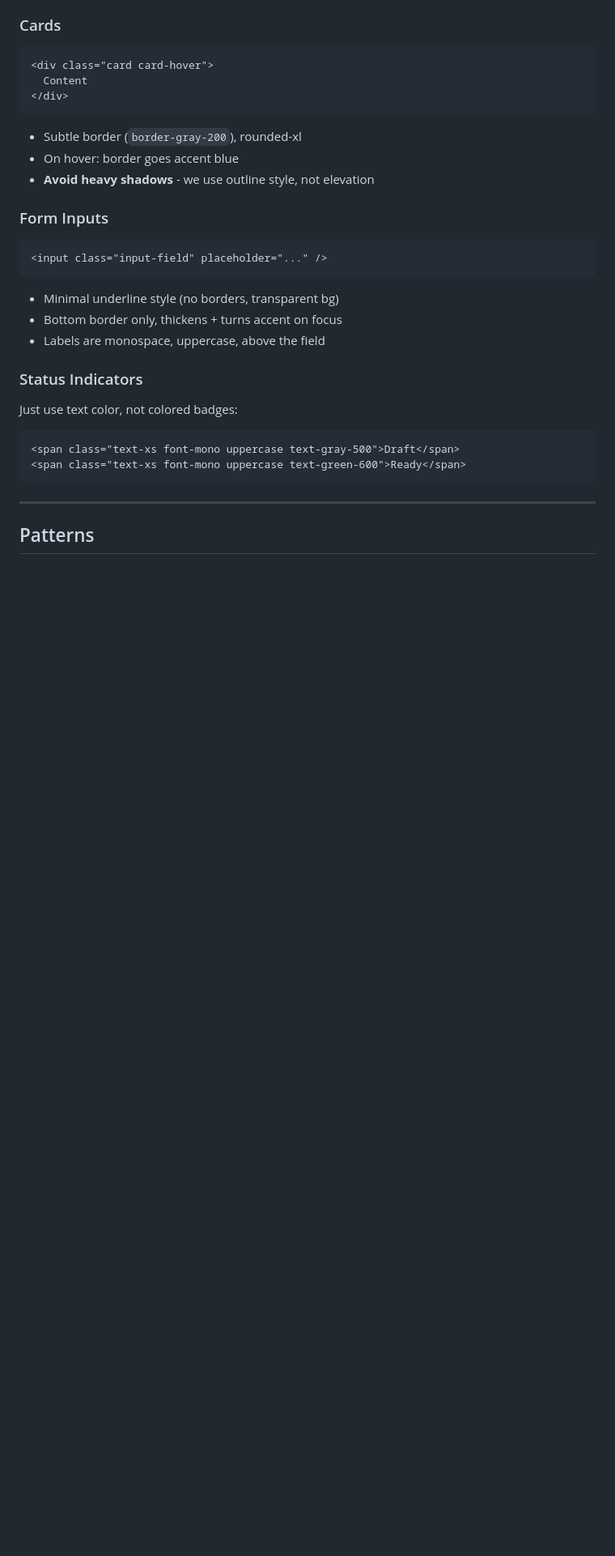
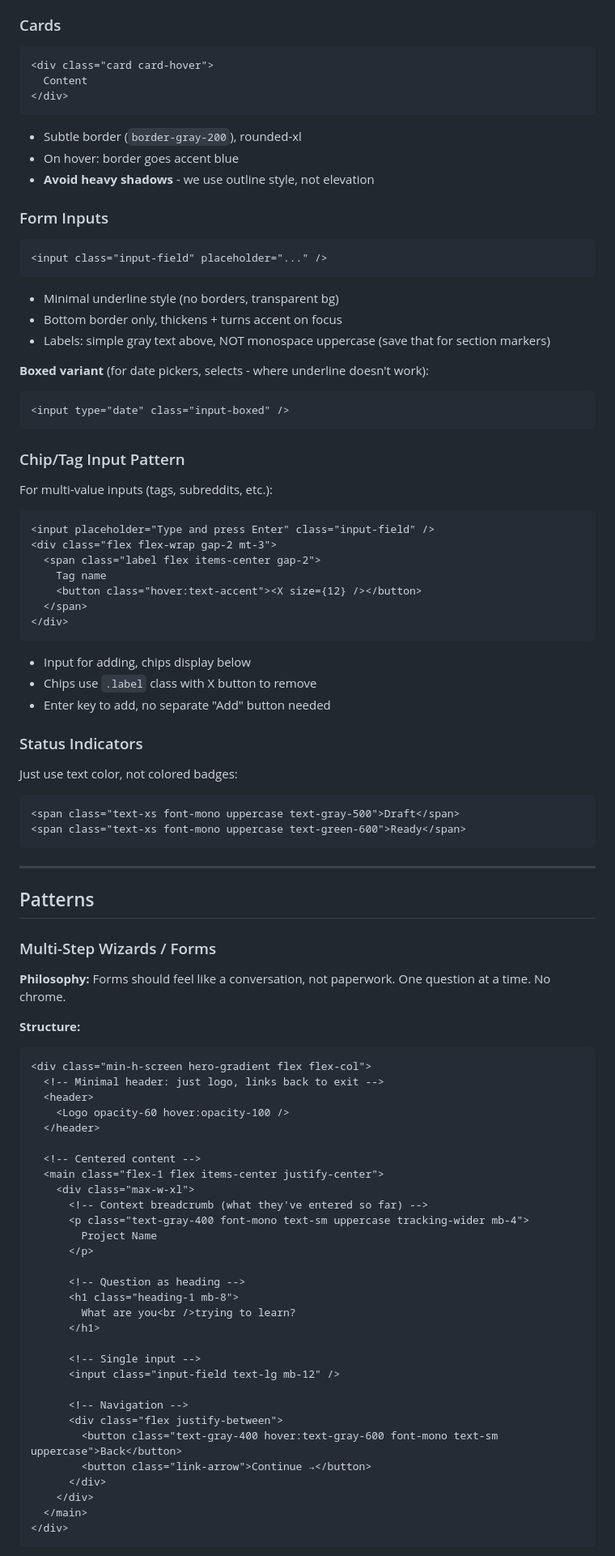
Before and after one commit to Satori-AI-Research/satori-design, a Markdown page: DESIGN_SYSTEM.md, the part around the change printed below. Shown: that part at 81% size. Drawn GitHub-style; blank space fills up the shorter version.

Commit message:
docs: add form and wizard patterns to design system
- Multi-step wizard pattern (conversation-style, one question at a time)
- Chip/tag input pattern for multi-value fields
- Form label guidance (simple gray text, not monospace)
- Choice card pattern (glassmorphism with hover state)
- Input-boxed variant for date pickers

````diff
--- a/DESIGN_SYSTEM.md
+++ b/DESIGN_SYSTEM.md
@@ -125,7 +125,27 @@ Use for: landing pages, empty states, project detail pages - anywhere we want th
 ```
 - Minimal underline style (no borders, transparent bg)
 - Bottom border only, thickens + turns accent on focus
-- Labels are monospace, uppercase, above the field
+- Labels: simple gray text above, NOT monospace uppercase (save that for section markers)
+
+**Boxed variant** (for date pickers, selects - where underline doesn't work):
+```html
+<input type="date" class="input-boxed" />
+```
+
+### Chip/Tag Input Pattern
+For multi-value inputs (tags, subreddits, etc.):
+```html
+<input placeholder="Type and press Enter" class="input-field" />
+<div class="flex flex-wrap gap-2 mt-3">
+  <span class="label flex items-center gap-2">
+    Tag name
+    <button class="hover:text-accent"><X size={12} /></button>
+  </span>
+</div>
+```
+- Input for adding, chips display below
+- Chips use `.label` class with X button to remove
+- Enter key to add, no separate "Add" button needed
 
 ### Status Indicators
 Just use text color, not colored badges:
@@ -137,3 +157,42 @@ Just use text color, not colored badges:
 ---
 
 ## Patterns
+
+### Multi-Step Wizards / Forms
+
+**Philosophy:** Forms should feel like a conversation, not paperwork. One question at a time. No chrome.
+
+**Structure:**
+```html
+<div class="min-h-screen hero-gradient flex flex-col">
+  <!-- Minimal header: just logo, links back to exit -->
+  <header>
+    <Logo opacity-60 hover:opacity-100 />
+  </header>
+
+  <!-- Centered content -->
+  <main class="flex-1 flex items-center justify-center">
+    <div class="max-w-xl">
+      <!-- Context breadcrumb (what they've entered so far) -->
+      <p class="text-gray-400 font-mono text-sm uppercase tracking-wider mb-4">
+        Project Name
+      </p>
+
+      <!-- Question as heading -->
+      <h1 class="heading-1 mb-8">
+        What are you<br />trying to learn?
+      </h1>
+
+      <!-- Single input -->
+      <input class="input-field text-lg mb-12" />
+
+      <!-- Navigation -->
+      <div class="flex justify-between">
+        <button class="text-gray-400 hover:text-gray-600 font-mono text-sm uppercase">Back</button>
+        <button class="link-arrow">Continue →</button>
+      </div>
+    </div>
+  </main>
+</div>
+```
+
````
Also changed, not shown: other parts of DESIGN_SYSTEM.md (+21 -0 lines).
